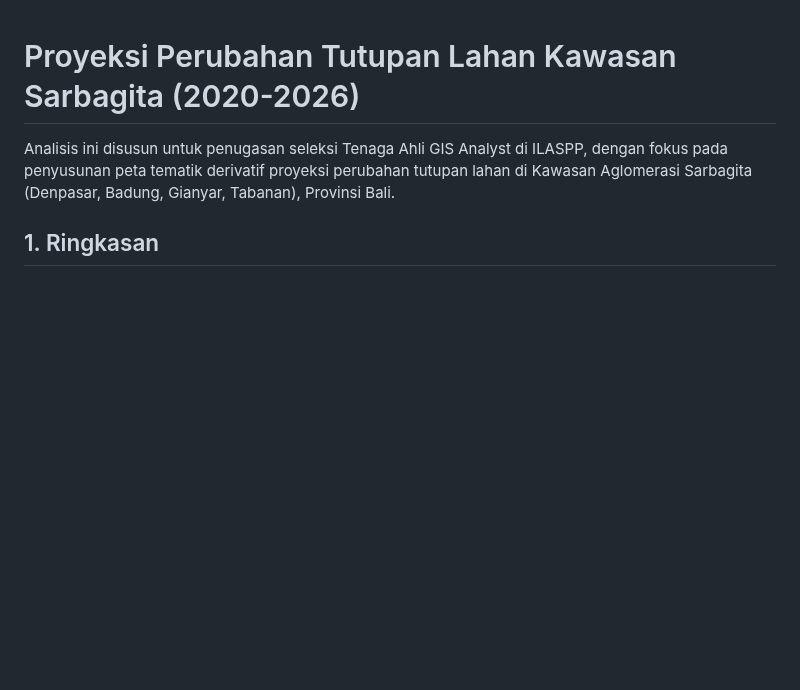
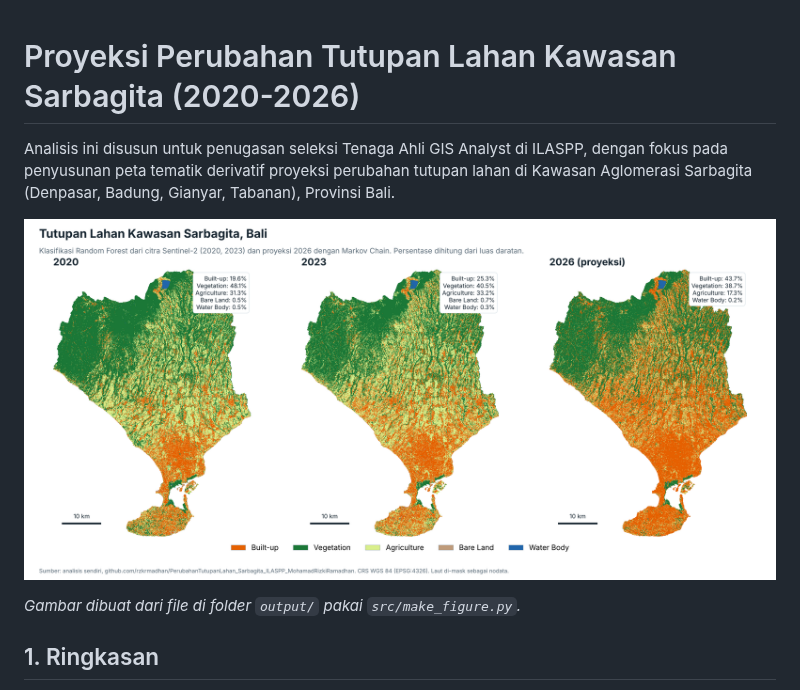
Before and after one commit to rzkrmadhan/PerubahanTutupanLahan_Sarbagita_ILASPP_MohamadRizkiRamadhan, a Markdown page: README.md, the part around the change. Drawn GitHub-style; pictures changed too: images/peta_tutupan_lahan_sarbagita.png (added); blank space fills up the shorter version.

Commit message:
Tambah gambar peta tutupan lahan 2020, 2023, 2026 + script-nya
Co-Authored-By: Claude Opus 5.5 <noreply@anthropic.com>
Claude-Session: https://claude.ai/code/session_01Wk9iPwrDvsgHsbqxGDqEsT

```diff
--- a/README.md
+++ b/README.md
@@ -1,6 +1,10 @@
 # Proyeksi Perubahan Tutupan Lahan Kawasan Sarbagita (2020-2026)
 
 Analisis ini disusun untuk penugasan seleksi Tenaga Ahli GIS Analyst di ILASPP, dengan fokus pada penyusunan peta tematik derivatif proyeksi perubahan tutupan lahan di Kawasan Aglomerasi Sarbagita (Denpasar, Badung, Gianyar, Tabanan), Provinsi Bali.
+
+![Peta tutupan lahan Sarbagita 2020, 2023, dan proyeksi 2026](images/peta_tutupan_lahan_sarbagita.png)
+
+*Gambar dibuat dari file di folder `output/` pakai `src/make_figure.py`.*
 
 ## 1. Ringkasan
 
```
Also changed, not shown: 1 other file.
